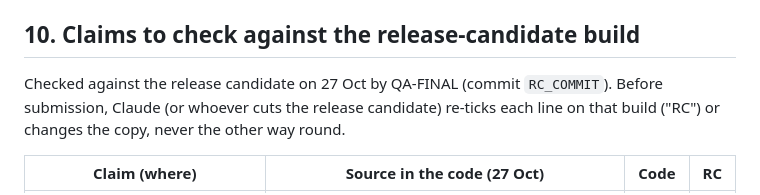
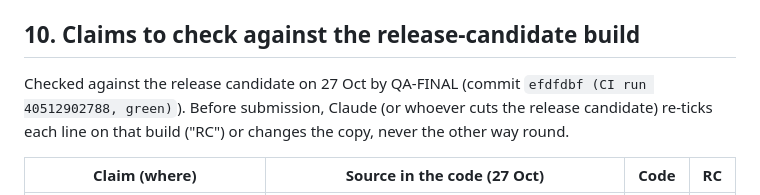
Before and after one commit to pravegm/swoop, a Markdown page: docs/appstore/metadata.md, the part around the change. Drawn GitHub-style.

```diff
--- a/docs/appstore/metadata.md
+++ b/docs/appstore/metadata.md
@@ -248,7 +248,7 @@ Why each risky item is None:
 
 ## 10. Claims to check against the release-candidate build
 
-Checked against the release candidate on 27 Oct by QA-FINAL (commit `RC_COMMIT`). Before submission, Claude (or whoever cuts the release candidate) re-ticks each line on that build ("RC") or changes the copy, never the other way round.
+Checked against the release candidate on 27 Oct by QA-FINAL (commit `efdfdbf (CI run 40512902788, green)`). Before submission, Claude (or whoever cuts the release candidate) re-ticks each line on that build ("RC") or changes the copy, never the other way round.
 
 | Claim (where) | Source in the code (27 Oct) | Code | RC |
 |---|---|---|---|
```
Also changed, not shown: docs/appstore/privacy.md (+1 -1 lines), docs/appstore/review-notes.md (+1 -1 lines).
